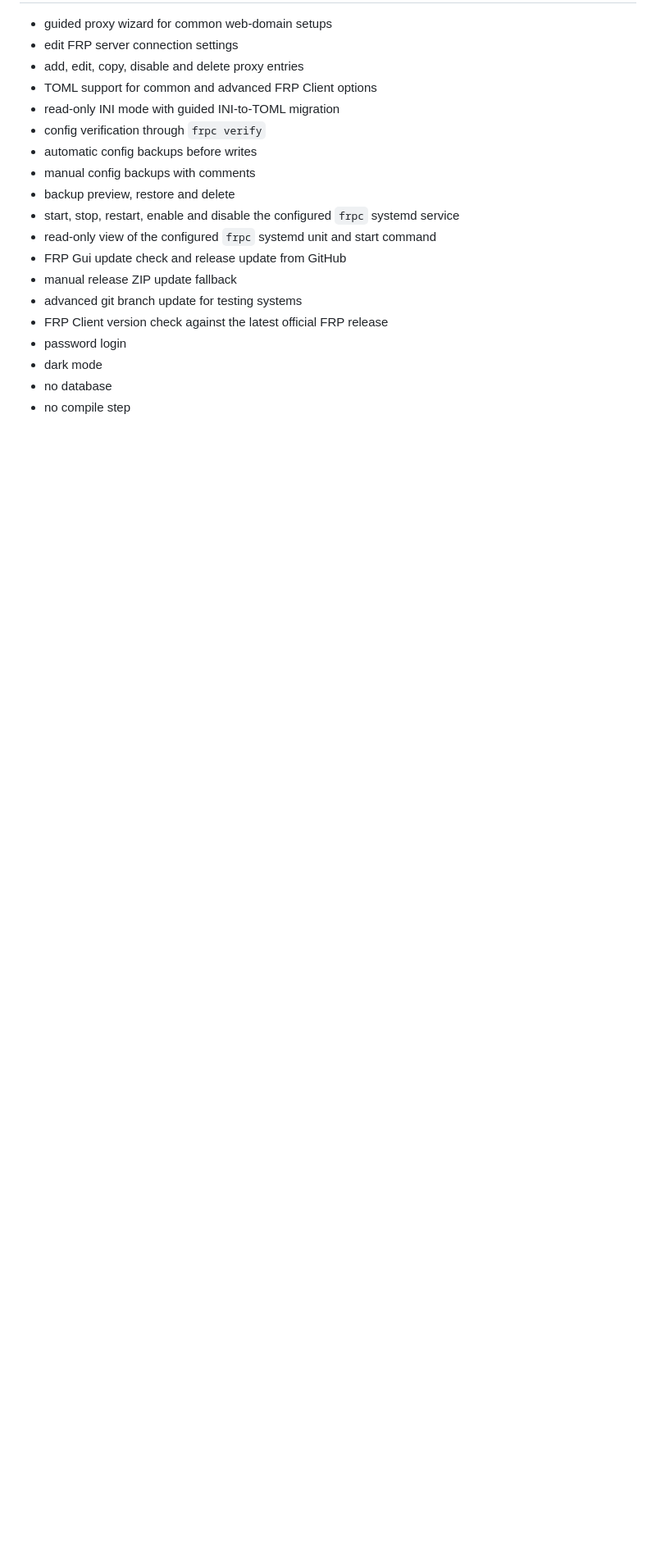
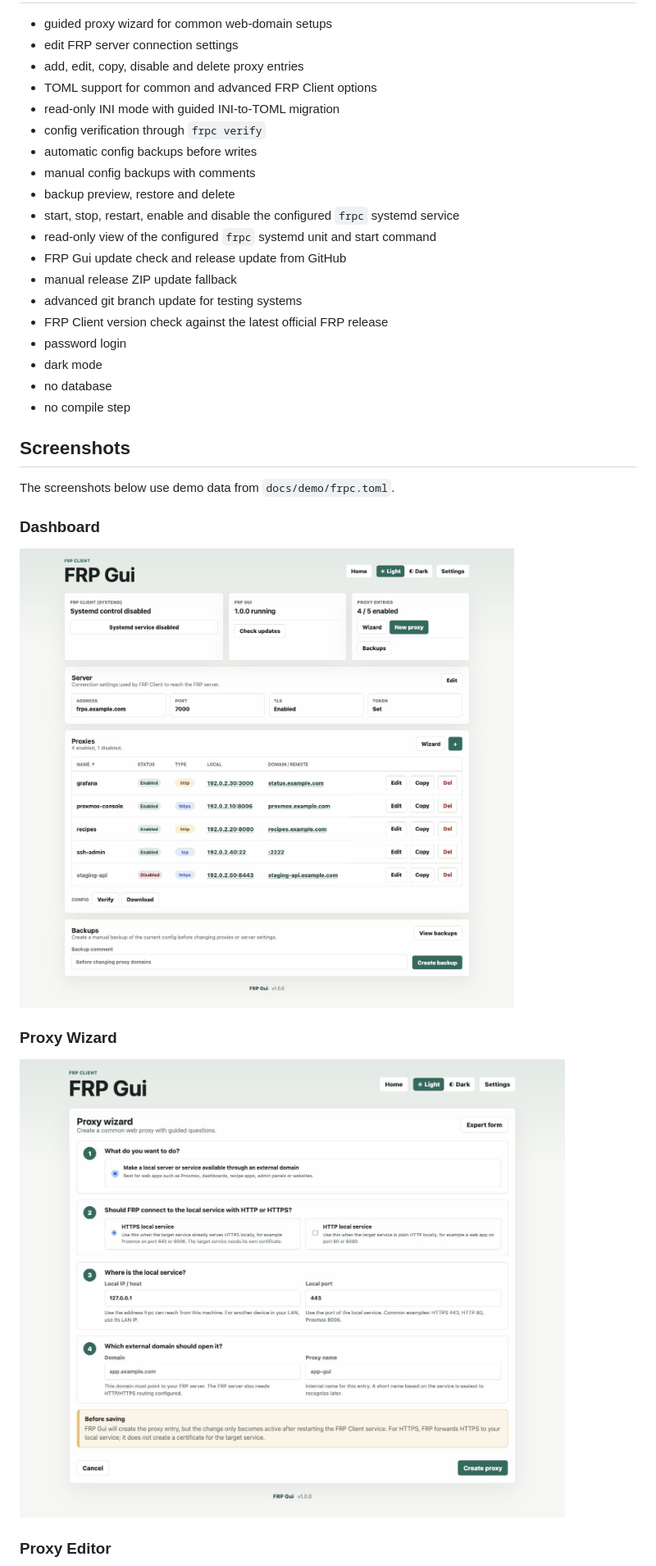
Before and after one commit to Nisbo/frp_gui, a Markdown page: README.md, the part around the change printed below. Shown: that part at 82% size. GitHub-like rendering; pictures changed too: docs/screenshots/dashboard.jpg (added), docs/screenshots/proxy-wizard.jpg (added); blank space fills up the shorter version.

Commit message:
Add demo screenshots to README

```diff
--- a/README.md
+++ b/README.md
@@ -31,3 +31,18 @@ Current app version:
 - dark mode
 - no database
 - no compile step
+
+## Screenshots
+
+The screenshots below use demo data from `docs/demo/frpc.toml`.
+
+### Dashboard
+
+![Dashboard](docs/screenshots/dashboard.jpg)
+
+### Proxy Wizard
+
+![Proxy wizard](docs/screenshots/proxy-wizard.jpg)
+
+### Proxy Editor
+
```
Also changed, not shown: other parts of README.md (+13 -0 lines), docs/screenshots/dark-mode-dashboard.jpg (added), docs/screenshots/proxy-edit.jpg (added), docs/screenshots/settings-migration.jpg (added), docs/screenshots/settings-updates.jpg (added), 1 other file.
